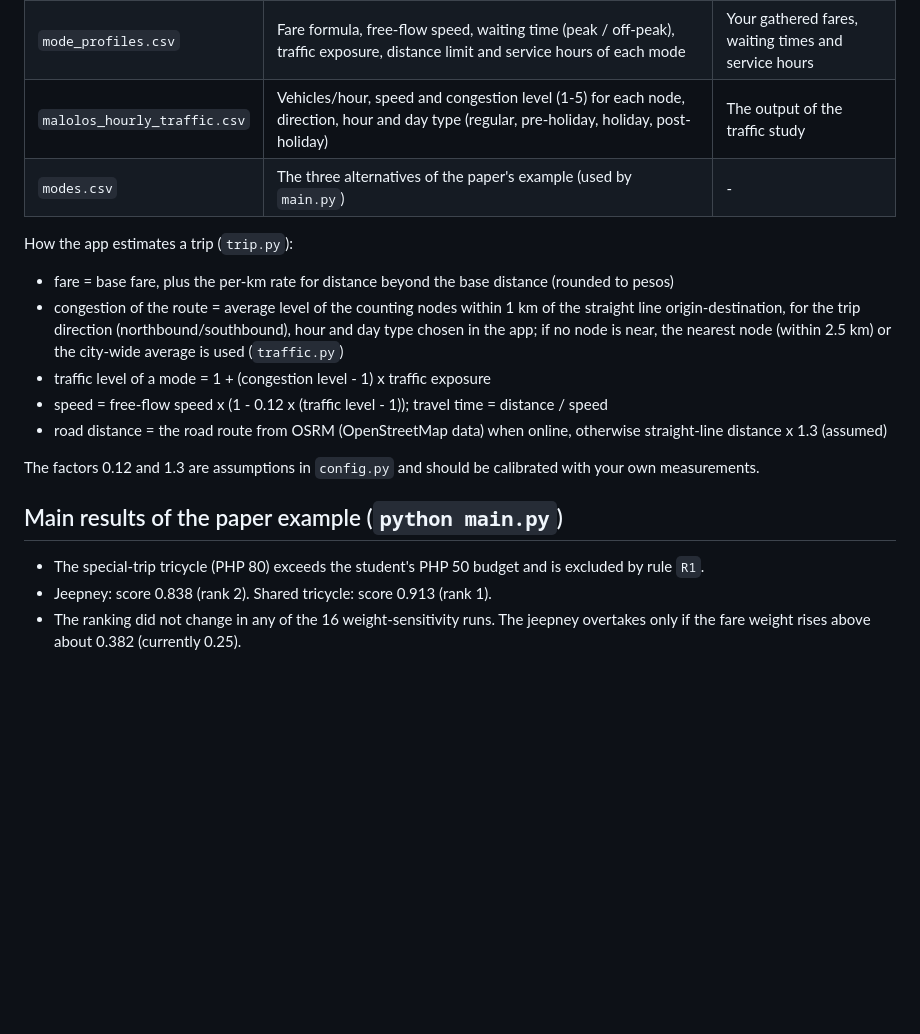
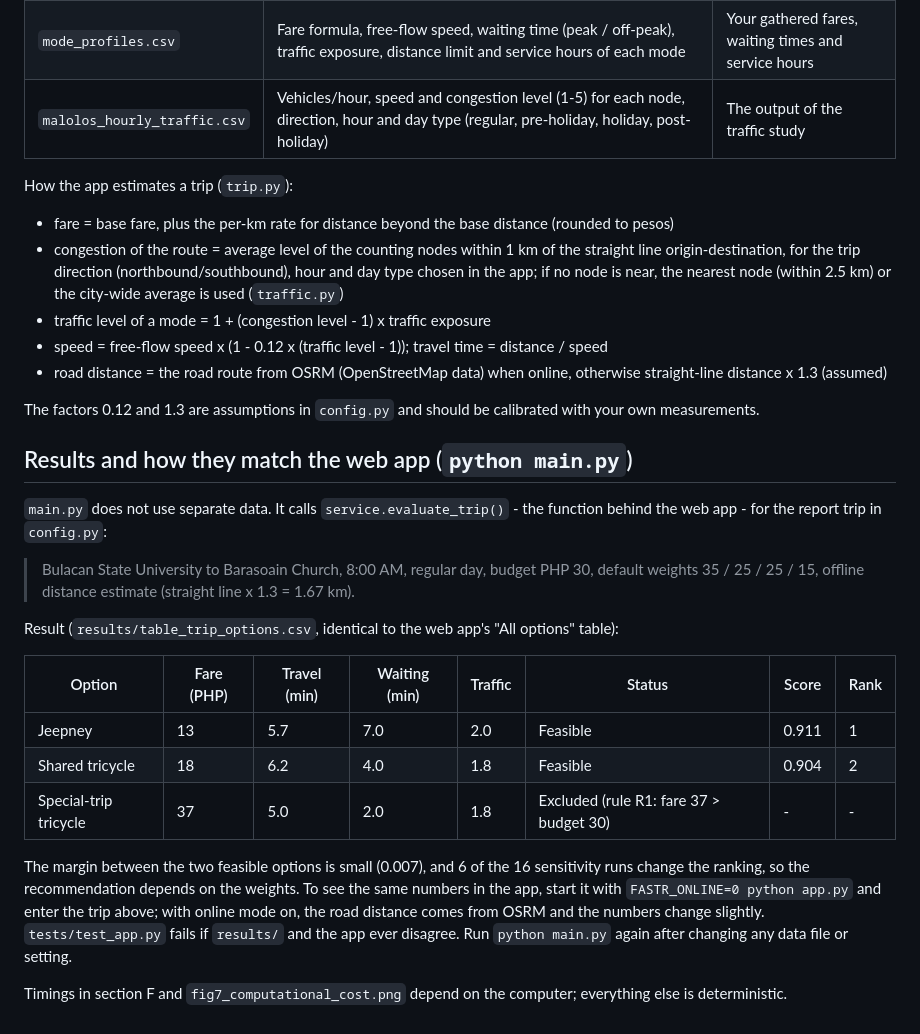
Before and after one commit to Yrhiz/FASTR, a Markdown page: README.md, the part around one of its changes. Rendered like a GitHub page; blank space fills up the shorter version.

```diff
--- a/README.md
+++ b/README.md
@@ -75,7 +74,7 @@ The place, road and traffic files were built for this project from OpenStreetMap
 | `traffic_nodes.csv` | Coordinates of the 9 counting nodes of the thesis | Check the coordinates |
 | `mode_profiles.csv` | Fare formula, free-flow speed, waiting time (peak / off-peak), traffic exposure, distance limit and service hours of each mode | Your gathered fares, waiting times and service hours |
 | `malolos_hourly_traffic.csv` | Vehicles/hour, speed and congestion level (1-5) for each node, direction, hour and day type (regular, pre-holiday, holiday, post-holiday) | The output of the traffic study |
-| `modes.csv` | The three alternatives of the paper's example (used by `main.py`) | - |
+
 
 How the app estimates a trip (`trip.py`):
 
@@ -87,8 +86,20 @@ How the app estimates a trip (`trip.py`):
 
 The factors 0.12 and 1.3 are assumptions in `config.py` and should be calibrated with your own measurements.
 
-## Main results of the paper example (`python main.py`)
+## Results and how they match the web app (`python main.py`)
 
-- The special-trip tricycle (PHP 80) exceeds the student's PHP 50 budget and is excluded by rule `R1`.
-- Jeepney: score 0.838 (rank 2). Shared tricycle: score 0.913 (rank 1).
-- The ranking did not change in any of the 16 weight-sensitivity runs. The jeepney overtakes only if the fare weight rises above about 0.382 (currently 0.25).
+`main.py` does not use separate data. It calls `service.evaluate_trip()` - the function behind the web app - for the report trip in `config.py`:
+
+> Bulacan State University to Barasoain Church, 8:00 AM, regular day, budget PHP 30, default weights 35 / 25 / 25 / 15, offline distance estimate (straight line x 1.3 = 1.67 km).
+
+Result (`results/table_trip_options.csv`, identical to the web app's "All options" table):
+
+| Option | Fare (PHP) | Travel (min) | Waiting (min) | Traffic | Status | Score | Rank |
+|---|---|---|---|---|---|---|---|
+| Jeepney | 13 | 5.7 | 7.0 | 2.0 | Feasible | 0.911 | 1 |
+| Shared tricycle | 18 | 6.2 | 4.0 | 1.8 | Feasible | 0.904 | 2 |
+| Special-trip tricycle | 37 | 5.0 | 2.0 | 1.8 | Excluded (rule R1: fare 37 > budget 30) | - | - |
+
+The margin between the two feasible options is small (0.007), and 6 of the 16 sensitivity runs change the ranking, so the recommendation depends on the weights. To see the same numbers in the app, start it with `FASTR_ONLINE=0 python app.py` and enter the trip above; with online mode on, the road distance comes from OSRM and the numbers change slightly. `tests/test_app.py` fails if `results/` and the app ever disagree. Run `python main.py` again after changing any data file or setting.
+
+Timings in section F and `fig7_computational_cost.png` depend on the computer; everything else is deterministic.
```
Also changed, not shown: other parts of README.md (+5 -6 lines).
